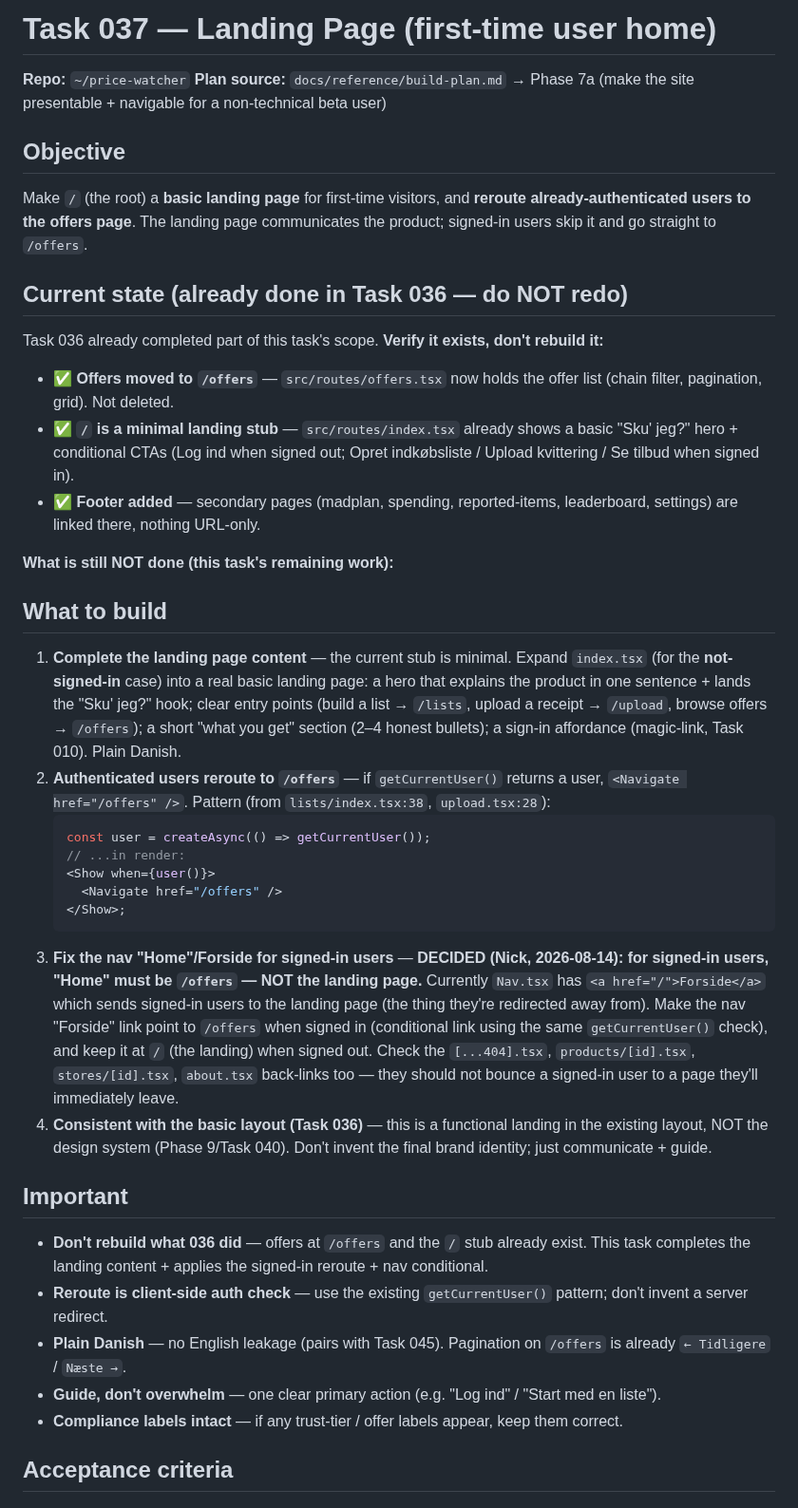
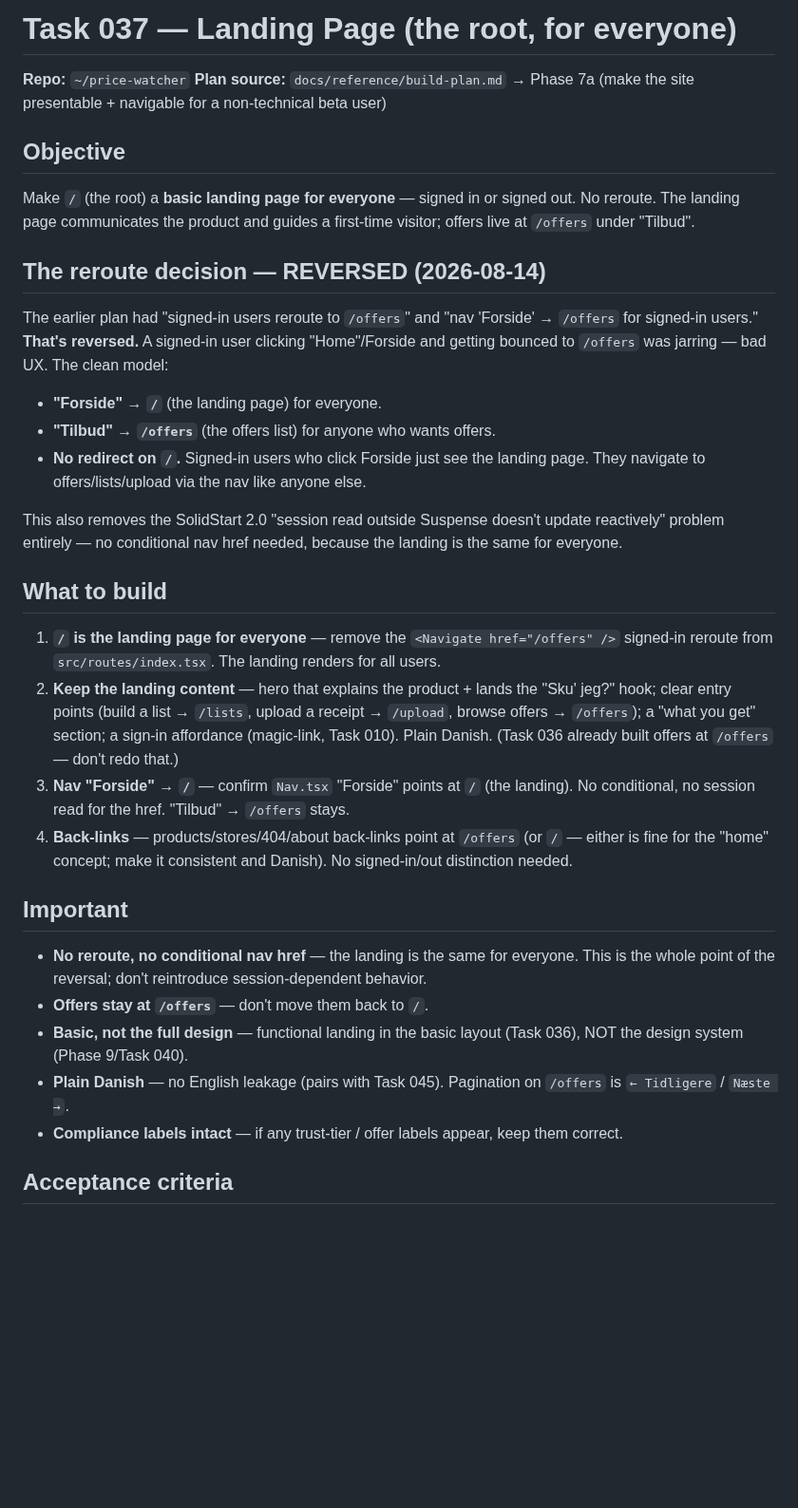
Before and after one commit to Nicktriez/price-watcher, a Markdown page: tasks/037-landing-page.md, the part around one of its changes. Shown at 95% size. Rendered like a GitHub page; blank space fills up the shorter version.

Commit message:
task 037: reverse signed-in reroute — landing page is for everyone; Forside -> / for all (no session-conditional nav)

````diff
--- a/tasks/037-landing-page.md
+++ b/tasks/037-landing-page.md
@@ -1,42 +1,35 @@
-# Task 037 — Landing Page (first-time user home)
+# Task 037 — Landing Page (the root, for everyone)
 
 **Repo:** `~/price-watcher`
 **Plan source:** `docs/reference/build-plan.md` → Phase 7a (make the site presentable + navigable for a non-technical beta user)
 
 ## Objective
 
-Make `/` (the root) a **basic landing page** for first-time visitors, and **reroute already-authenticated users to the offers page**. The landing page communicates the product; signed-in users skip it and go straight to `/offers`.
+Make `/` (the root) a **basic landing page for everyone** — signed in or signed out. No reroute. The landing page communicates the product and guides a first-time visitor; offers live at `/offers` under "Tilbud".
 
-## Current state (already done in Task 036 — do NOT redo)
+## The reroute decision — REVERSED (2026-08-14)
 
-Task 036 already completed part of this task's scope. **Verify it exists, don't rebuild it:**
+The earlier plan had "signed-in users reroute to `/offers`" and "nav 'Forside' → `/offers` for signed-in users." **That's reversed.** A signed-in user clicking "Home"/Forside and getting bounced to `/offers` was jarring — bad UX. The clean model:
 
-- ✅ **Offers moved to `/offers`** — `src/routes/offers.tsx` now holds the offer list (chain filter, pagination, grid). Not deleted.
-- ✅ **`/` is a minimal landing stub** — `src/routes/index.tsx` already shows a basic "Sku' jeg?" hero + conditional CTAs (Log ind when signed out; Opret indkøbsliste / Upload kvittering / Se tilbud when signed in).
-- ✅ **Footer added** — secondary pages (madplan, spending, reported-items, leaderboard, settings) are linked there, nothing URL-only.
+- **"Forside" → `/`** (the landing page) for everyone.
+- **"Tilbud" → `/offers`** (the offers list) for anyone who wants offers.
+- **No redirect on `/`.** Signed-in users who click Forside just see the landing page. They navigate to offers/lists/upload via the nav like anyone else.
 
-**What is still NOT done (this task's remaining work):**
+This also removes the SolidStart 2.0 "session read outside Suspense doesn't update reactively" problem entirely — no conditional nav href needed, because the landing is the same for everyone.
 
 ## What to build
 
-1. **Complete the landing page content** — the current stub is minimal. Expand `index.tsx` (for the **not-signed-in** case) into a real basic landing page: a hero that explains the product in one sentence + lands the "Sku' jeg?" hook; clear entry points (build a list → `/lists`, upload a receipt → `/upload`, browse offers → `/offers`); a short "what you get" section (2–4 honest bullets); a sign-in affordance (magic-link, Task 010). Plain Danish.
-2. **Authenticated users reroute to `/offers`** — if `getCurrentUser()` returns a user, `<Navigate href="/offers" />`. Pattern (from `lists/index.tsx:38`, `upload.tsx:28`):
-   ```tsx
-   const user = createAsync(() => getCurrentUser());
-   // ...in render:
-   <Show when={user()}>
-     <Navigate href="/offers" />
-   </Show>;
-   ```
-3. **Fix the nav "Home"/Forside for signed-in users** — **DECIDED (Nick, 2026-08-14): for signed-in users, "Home" must be `/offers` — NOT the landing page.** Currently `Nav.tsx` has `<a href="/">Forside</a>` which sends signed-in users to the landing page (the thing they're redirected away from). Make the nav "Forside" link point to `/offers` when signed in (conditional link using the same `getCurrentUser()` check), and keep it at `/` (the landing) when signed out. Check the `[...404].tsx`, `products/[id].tsx`, `stores/[id].tsx`, `about.tsx` back-links too — they should not bounce a signed-in user to a page they'll immediately leave.
-4. **Consistent with the basic layout (Task 036)** — this is a functional landing in the existing layout, NOT the design system (Phase 9/Task 040). Don't invent the final brand identity; just communicate + guide.
+1. **`/` is the landing page for everyone** — remove the `<Navigate href="/offers" />` signed-in reroute from `src/routes/index.tsx`. The landing renders for all users.
+2. **Keep the landing content** — hero that explains the product + lands the "Sku' jeg?" hook; clear entry points (build a list → `/lists`, upload a receipt → `/upload`, browse offers → `/offers`); a "what you get" section; a sign-in affordance (magic-link, Task 010). Plain Danish. (Task 036 already built offers at `/offers` — don't redo that.)
+3. **Nav "Forside" → `/`** — confirm `Nav.tsx` "Forside" points at `/` (the landing). No conditional, no session read for the href. "Tilbud" → `/offers` stays.
+4. **Back-links** — products/stores/404/about back-links point at `/offers` (or `/` — either is fine for the "home" concept; make it consistent and Danish). No signed-in/out distinction needed.
 
 ## Important
 
-- **Don't rebuild what 036 did** — offers at `/offers` and the `/` stub already exist. This task completes the landing content + applies the signed-in reroute + nav conditional.
-- **Reroute is client-side auth check** — use the existing `getCurrentUser()` pattern; don't invent a server redirect.
-- **Plain Danish** — no English leakage (pairs with Task 045). Pagination on `/offers` is already `← Tidligere` / `Næste →`.
-- **Guide, don't overwhelm** — one clear primary action (e.g. "Log ind" / "Start med en liste").
+- **No reroute, no conditional nav href** — the landing is the same for everyone. This is the whole point of the reversal; don't reintroduce session-dependent behavior.
+- **Offers stay at `/offers`** — don't move them back to `/`.
+- **Basic, not the full design** — functional landing in the basic layout (Task 036), NOT the design system (Phase 9/Task 040).
+- **Plain Danish** — no English leakage (pairs with Task 045). Pagination on `/offers` is `← Tidligere` / `Næste →`.
 - **Compliance labels intact** — if any trust-tier / offer labels appear, keep them correct.
 
 ## Acceptance criteria
````
Also changed, not shown: other parts of tasks/037-landing-page.md (+4 -4 lines), TASKS.md (+5 -5 lines), docs/reference/build-plan.md (+1 -1 lines).
